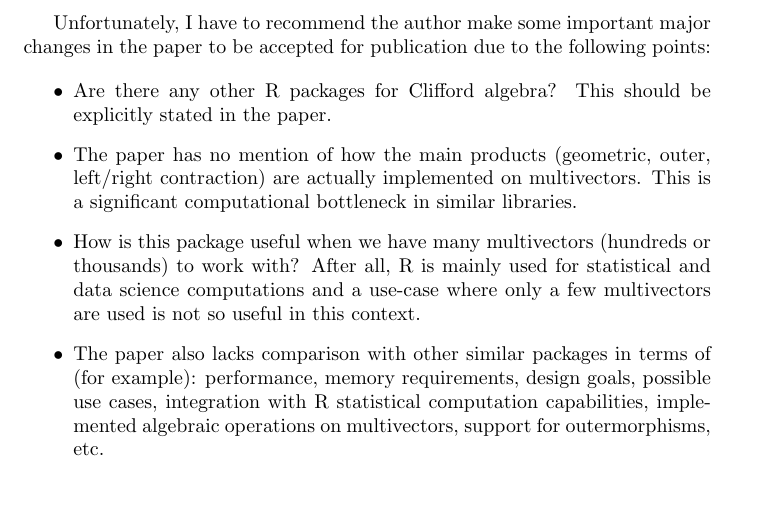
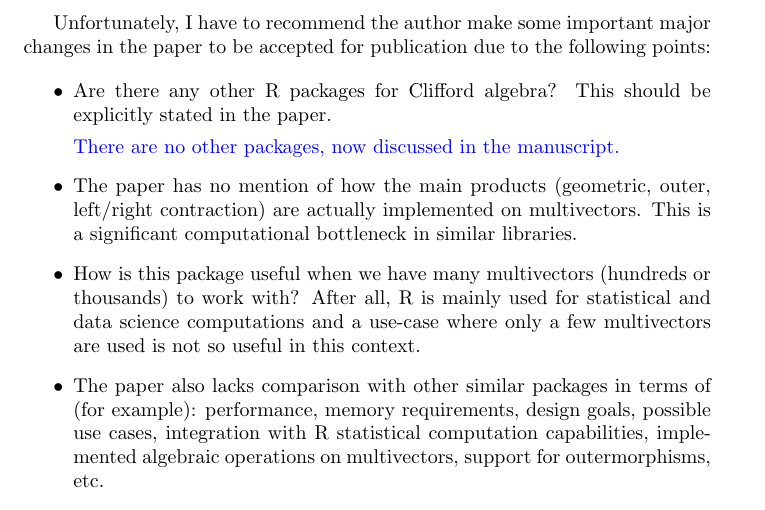
Before and after one commit to RobinHankin/clifford, a LaTeX document (inst/referee_comments.tex): part of page 13 of 14, cut so that both start at the same text. Compiled offline with pdfLaTeX.

Commit message:
other R implementations of Clifford algebra, issue #7

```diff
--- a/inst/referee_comments.tex
+++ b/inst/referee_comments.tex
@@ -674,6 +674,9 @@ following points:
 \begin{itemize}
   \item Are there any other R packages for Clifford algebra? This
     should be explicitly stated in the paper.
+
+    \textcolor{blue}{There are no other packages, now discussed in the
+      manuscript.}
   \item The paper has no mention of how the main products (geometric,
     outer, left/right contraction) are actually implemented on
     multivectors. This is a significant computational bottleneck in
```
Also changed, not shown: inst/hankin_aca_revision.tex (+2 -1 lines).
